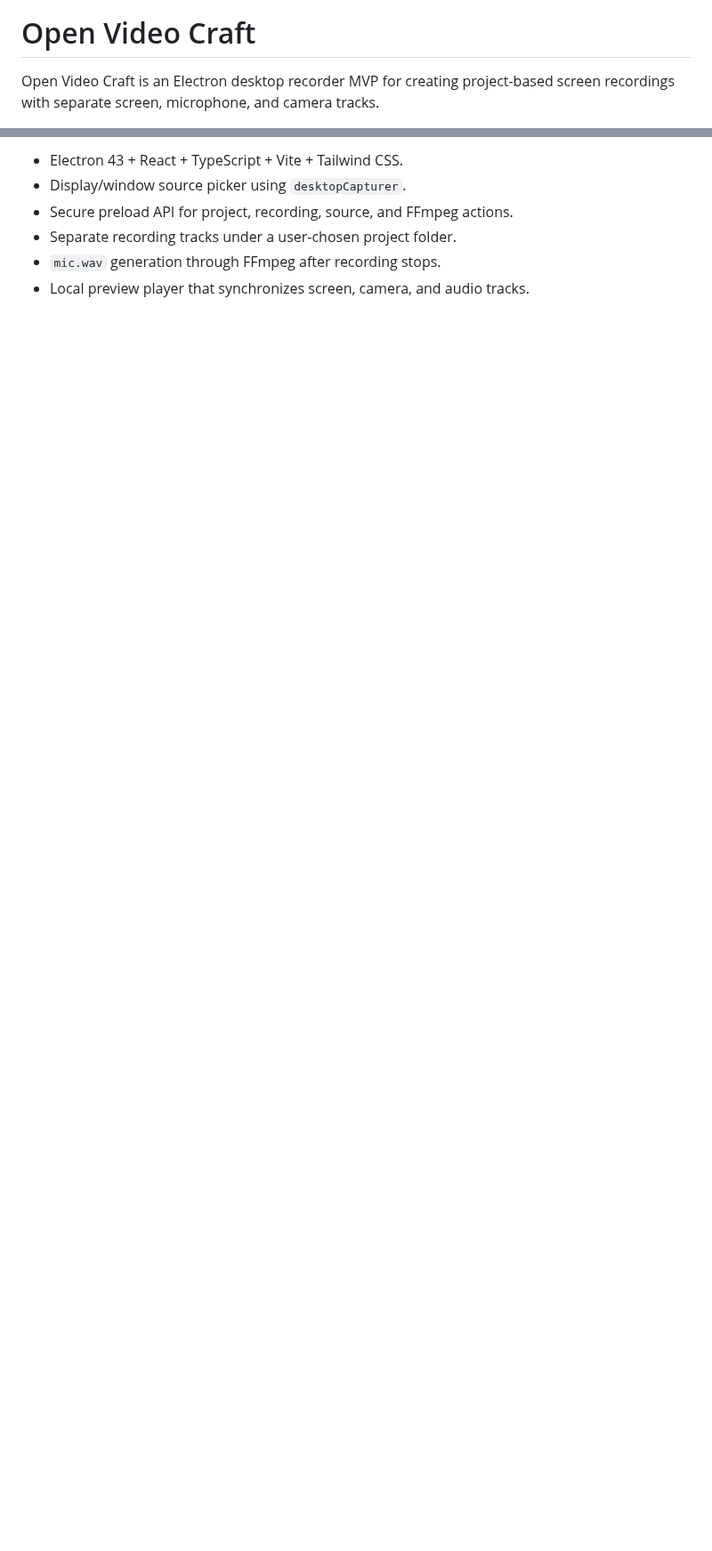
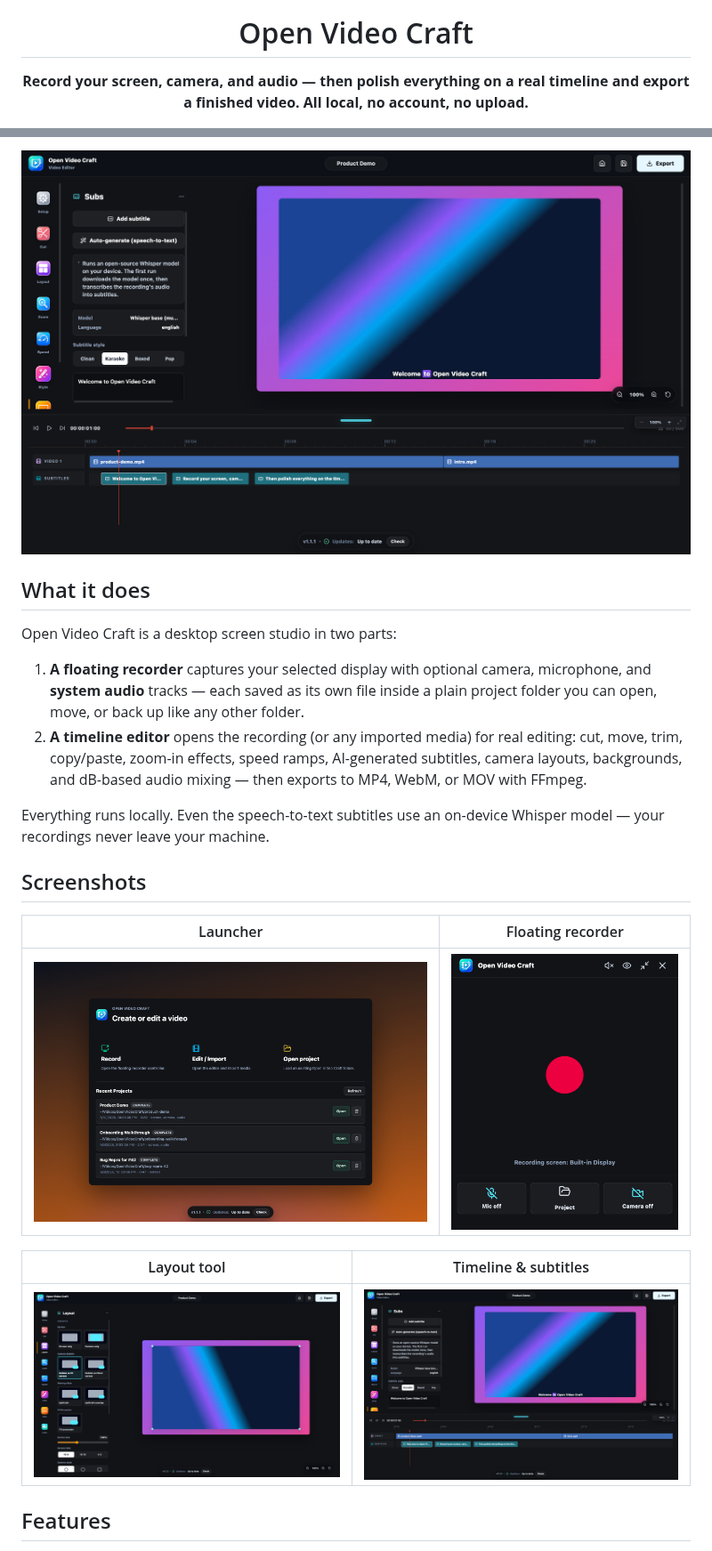
Before and after one commit to Reubencfernandes/Open-Video-Craft, a Markdown page: README.md, 2 parts joined by grey strips. Shown at 89% size. Drawn GitHub-style; pictures changed too: docs/screenshots/editor-timeline.png (added), docs/screenshots/editor.png (added), docs/screenshots/launcher.png (added); blank space fills up the shorter version.

```diff
--- a/README.md
+++ b/README.md
@@ -1,4 +5,4 @@
 # Open Video Craft
 
-Open Video Craft is an Electron desktop recorder MVP for creating project-based screen recordings with separate screen, microphone, and camera tracks.
+**Record your screen, camera, and audio — then polish everything on a real timeline and export a finished video. All local, no account, no upload.**
 
@@ -6,7 +12,32 @@ Open Video Craft is an Electron desktop recorder MVP for creating project-based
 
-- Electron 43 + React + TypeScript + Vite + Tailwind CSS.
-- Display/window source picker using `desktopCapturer`.
-- Secure preload API for project, recording, source, and FFmpeg actions.
-- Separate recording tracks under a user-chosen project folder.
-- `mic.wav` generation through FFmpeg after recording stops.
-- Local preview player that synchronizes screen, camera, and audio tracks.
+</div>
+
+![The editor with the timeline, subtitle lanes, and karaoke subtitle overlay](docs/screenshots/editor-timeline.png)
+
+## What it does
+
+Open Video Craft is a desktop screen studio in two parts:
+
+1. **A floating recorder** captures your selected display with optional camera,
+   microphone, and **system audio** tracks — each saved as its own file inside a
+   plain project folder you can open, move, or back up like any other folder.
+2. **A timeline editor** opens the recording (or any imported media) for real
+   editing: cut, move, trim, copy/paste, zoom-in effects, speed ramps,
+   AI-generated subtitles, camera layouts, backgrounds, and dB-based audio
+   mixing — then exports to MP4, WebM, or MOV with FFmpeg.
+
+Everything runs locally. Even the speech-to-text subtitles use an on-device
+Whisper model — your recordings never leave your machine.
+
+## Screenshots
+
+| Launcher | Floating recorder |
+| :---: | :---: |
+| ![Launcher with recent projects](docs/screenshots/launcher.png) | ![Floating recorder controller](docs/screenshots/recorder.png) |
+
+| Layout tool | Timeline & subtitles |
+| :---: | :---: |
+| ![Editor layout presets and live preview](docs/screenshots/editor.png) | ![Timeline with clips and subtitle lane](docs/screenshots/editor-timeline.png) |
+
+## Features
+
```
Also changed, not shown: other parts of README.md (+108 -52 lines), 2 other files.
